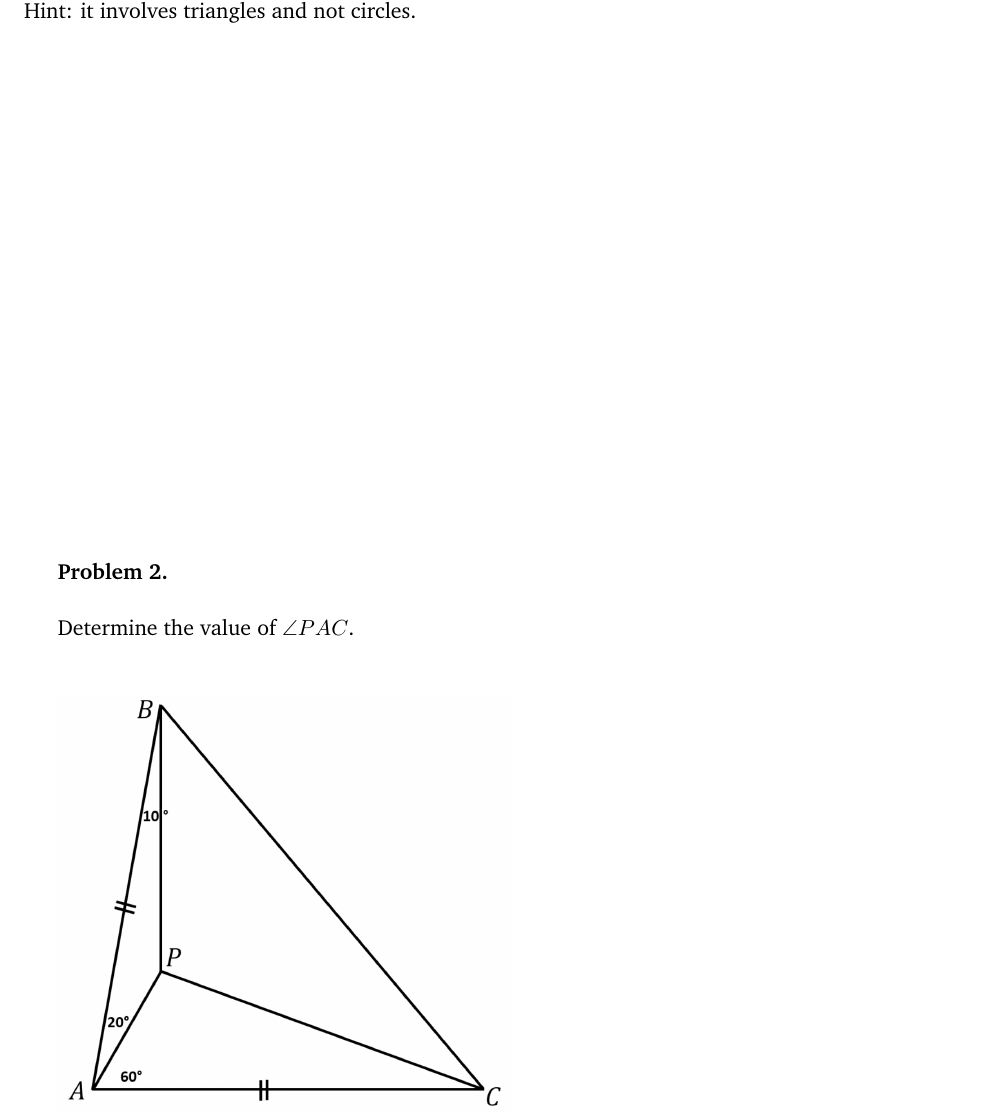
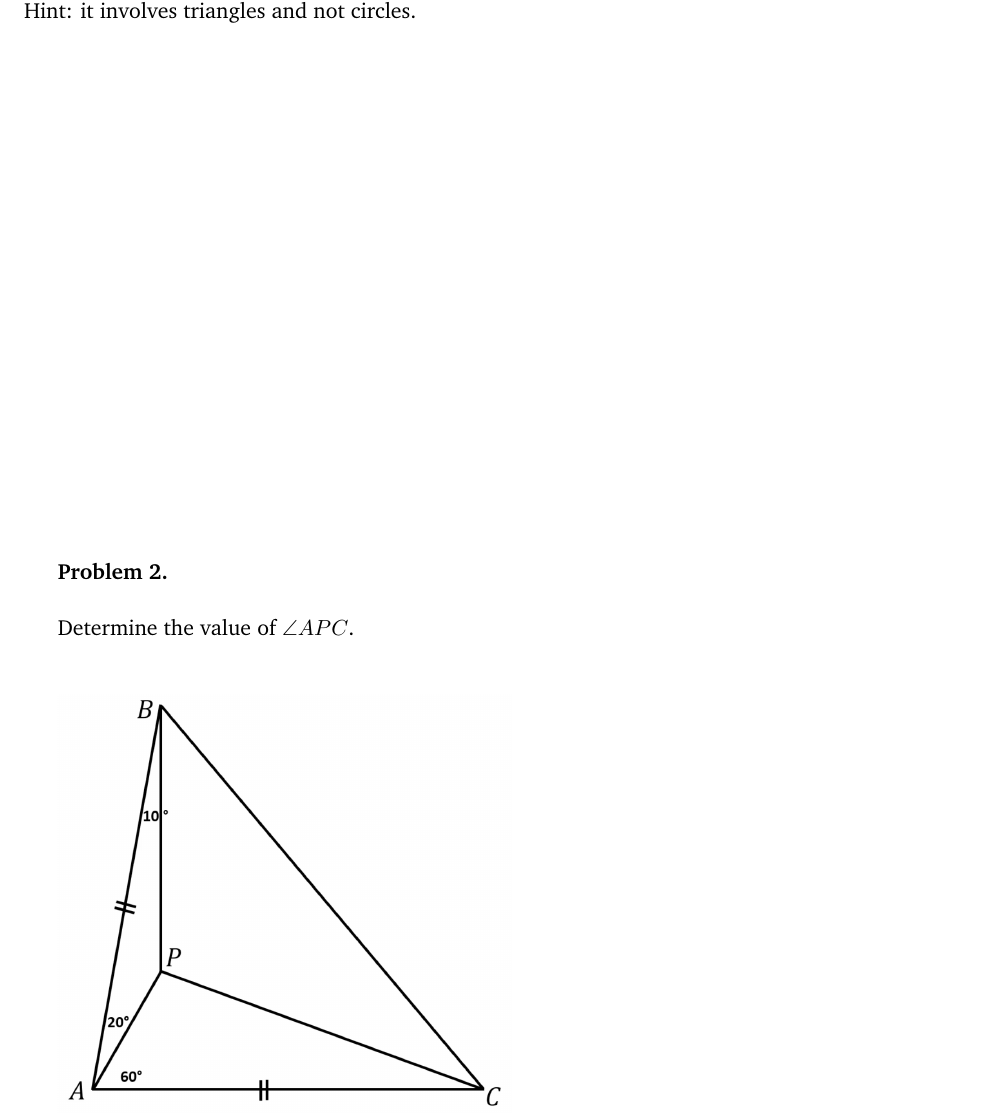
Before and after one commit to cvhsmath/meeting-materials-2022-2023, a LaTeX document (Meeting 4/worksheet.tex): part of the page, cut so that both start at the same text. Compiled offline with pdfLaTeX.

Commit message:
Fix the angle

```diff
--- a/Meeting 4/worksheet.tex
+++ b/Meeting 4/worksheet.tex
@@ -109,7 +109,7 @@
     \noindent
     \vspace{0.5cm}
 
-	Determine the value of $\angle PAC$.
+	Determine the value of $\angle APC$.
 
 	\vspace{1cm}
 
```
